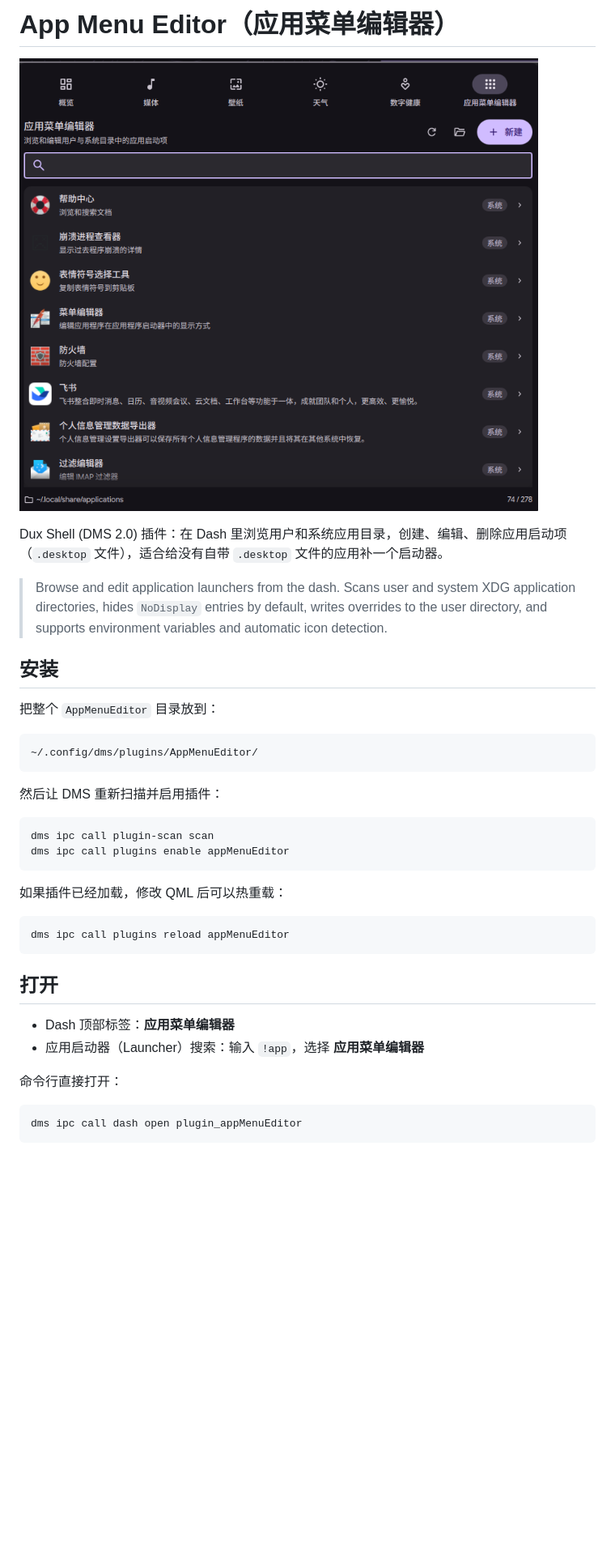
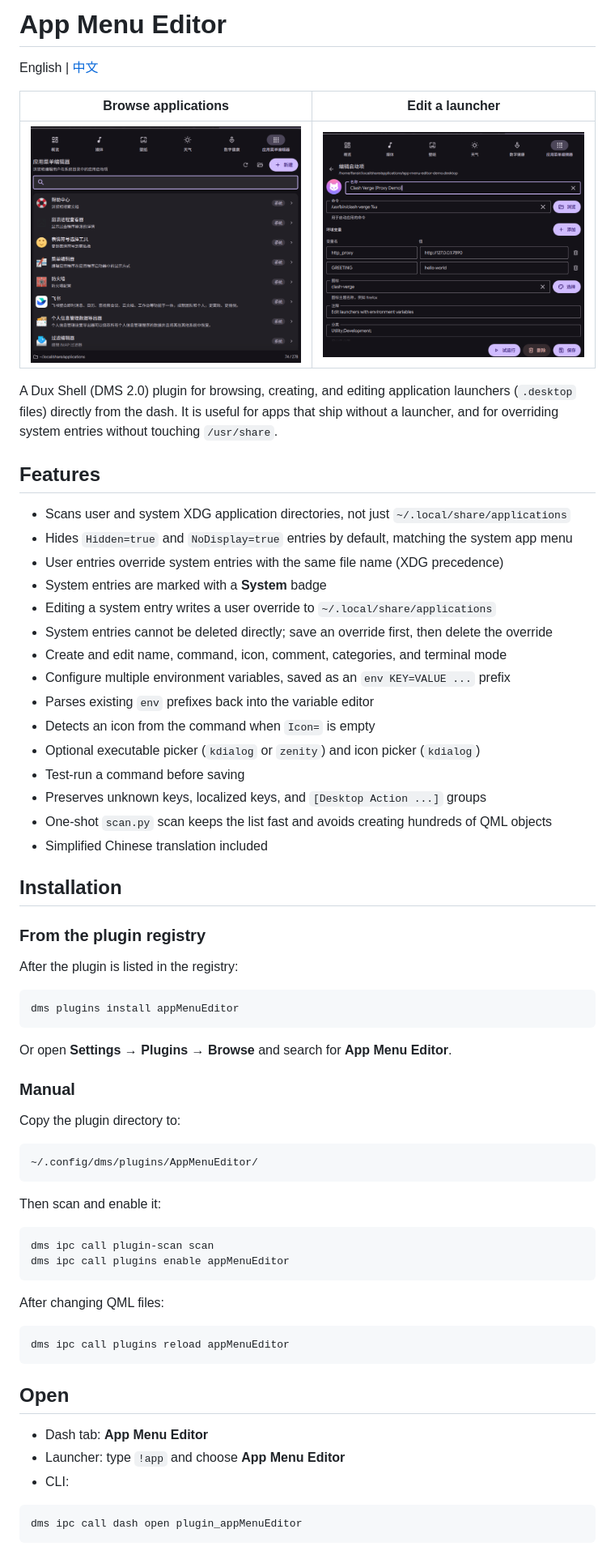
Before and after one commit to Fansirsqi/dms-app-menu-editor, a Markdown page: README.md, the part around one of its changes. Shown at 81% size. Rendered like a GitHub page; pictures changed too: screenshot-editor.png (added), screenshot-list.png (added), screenshot.png; blank space fills up the shorter version.

Commit message:
Add English README and editor screenshots

````diff
--- a/README.md
+++ b/README.md
@@ -1,38 +1,69 @@
-# App Menu Editor（应用菜单编辑器）
+# App Menu Editor
 
-![screenshot](screenshot.png)
+English | [中文](README.zh.md)
 
-Dux Shell (DMS 2.0) 插件：在 Dash 里浏览用户和系统应用目录，创建、编辑、删除应用启动项（`.desktop` 文件），适合给没有自带 `.desktop` 文件的应用补一个启动器。
+| Browse applications | Edit a launcher |
+| --- | --- |
+| ![Browse applications](screenshot-list.png) | ![Edit a launcher](screenshot-editor.png) |
 
-> Browse and edit application launchers from the dash. Scans user and system XDG application directories, hides `NoDisplay` entries by default, writes overrides to the user directory, and supports environment variables and automatic icon detection.
+A Dux Shell (DMS 2.0) plugin for browsing, creating, and editing application launchers (`.desktop` files) directly from the dash. It is useful for apps that ship without a launcher, and for overriding system entries without touching `/usr/share`.
 
-## 安装
+## Features
 
-把整个 `AppMenuEditor` 目录放到：
+- Scans user and system XDG application directories, not just `~/.local/share/applications`
+- Hides `Hidden=true` and `NoDisplay=true` entries by default, matching the system app menu
+- User entries override system entries with the same file name (XDG precedence)
+- System entries are marked with a **System** badge
+- Editing a system entry writes a user override to `~/.local/share/applications`
+- System entries cannot be deleted directly; save an override first, then delete the override
+- Create and edit name, command, icon, comment, categories, and terminal mode
+- Configure multiple environment variables, saved as an `env KEY=VALUE ...` prefix
+- Parses existing `env` prefixes back into the variable editor
+- Detects an icon from the command when `Icon=` is empty
+- Optional executable picker (`kdialog` or `zenity`) and icon picker (`kdialog`)
+- Test-run a command before saving
+- Preserves unknown keys, localized keys, and `[Desktop Action ...]` groups
+- One-shot `scan.py` scan keeps the list fast and avoids creating hundreds of QML objects
+- Simplified Chinese translation included
+
+## Installation
+
+### From the plugin registry
+
+After the plugin is listed in the registry:
+
+```bash
+dms plugins install appMenuEditor
+```
+
+Or open **Settings → Plugins → Browse** and search for **App Menu Editor**.
+
+### Manual
+
+Copy the plugin directory to:
 
 ```text
 ~/.config/dms/plugins/AppMenuEditor/
 ```
 
-然后让 DMS 重新扫描并启用插件：
+Then scan and enable it:
 
 ```bash
 dms ipc call plugin-scan scan
 dms ipc call plugins enable appMenuEditor
 ```
 
-如果插件已经加载，修改 QML 后可以热重载：
+After changing QML files:
 
 ```bash
 dms ipc call plugins reload appMenuEditor
 ```
 
-## 打开
+## Open
 
-- Dash 顶部标签：**应用菜单编辑器**
-- 应用启动器（Launcher）搜索：输入 `!app`，选择 **应用菜单编辑器**
-
-命令行直接打开：
+- Dash tab: **App Menu Editor**
+- Launcher: type `!app` and choose **App Menu Editor**
+- CLI:
 
 ```bash
 dms ipc call dash open plugin_appMenuEditor
````
Also changed, not shown: other parts of README.md (+62 -61 lines), README.zh.md (added, +153 -0 lines).
